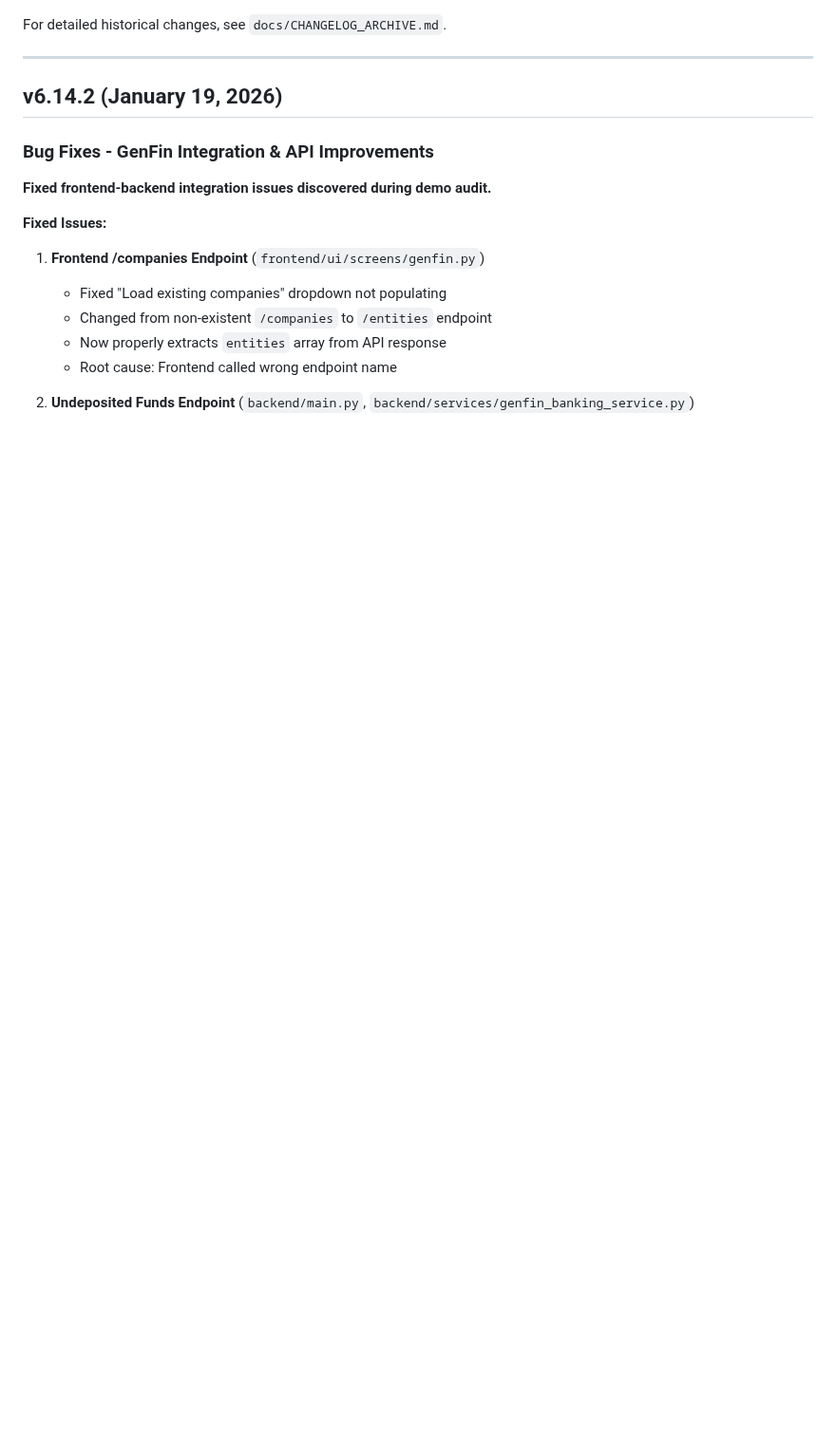
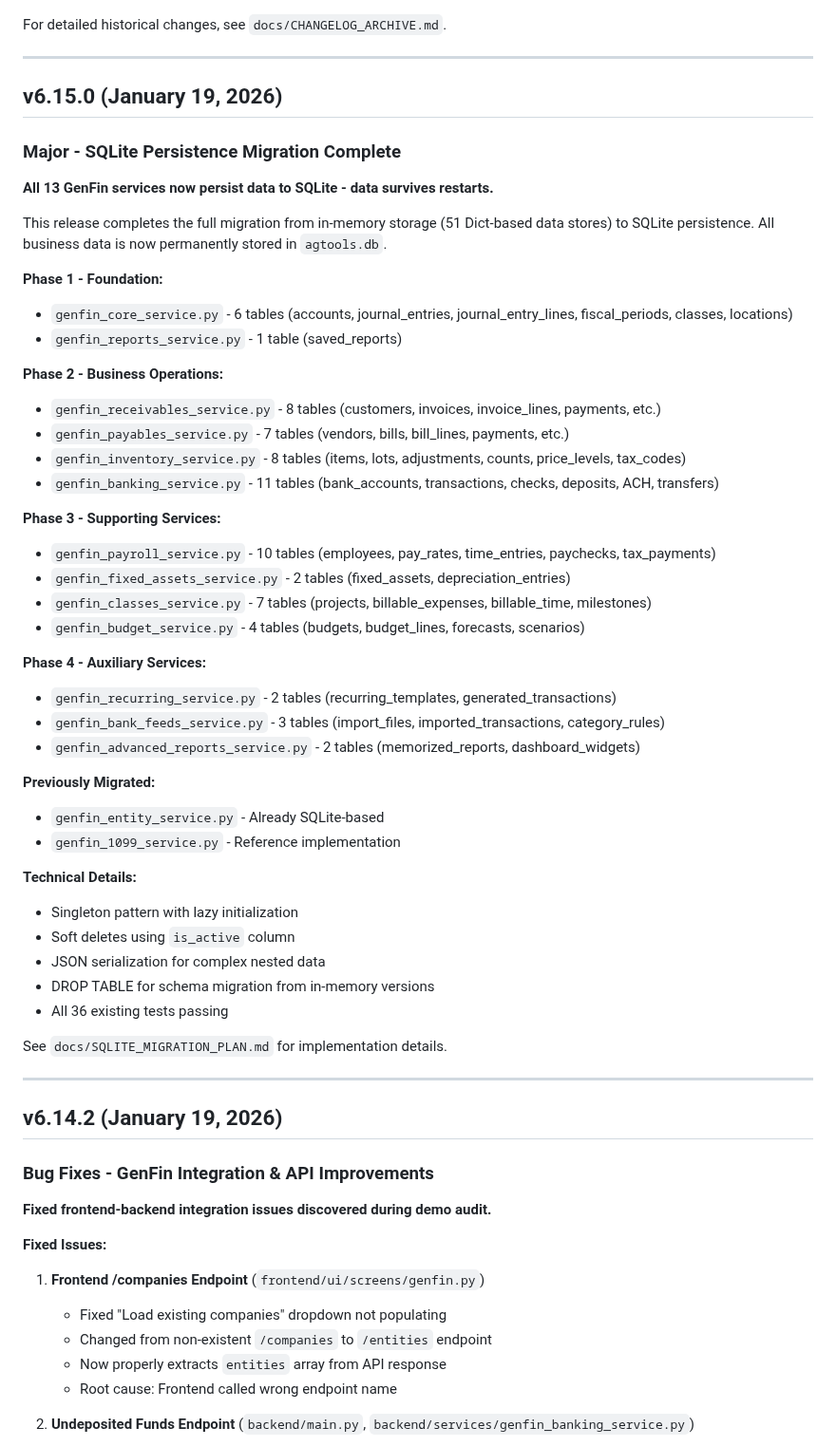
Before and after one commit to wbp318/agtools, a Markdown page: CHANGELOG.md, the part around one of its changes. Shown at 95% size. Drawn GitHub-style; blank space fills up the shorter version.

Commit message:
Update changelog with v6.15.0 - Complete SQLite Migration
Documents the complete migration of all 13 GenFin services from
in-memory storage to SQLite persistence:
- 51 Dict-based data stores converted to 71 SQLite tables
- All data now survives application restarts
- 36 tests passing

Co-Authored-By: Claude Opus 4.5 <noreply@anthropic.com>

```diff
--- a/CHANGELOG.md
+++ b/CHANGELOG.md
@@ -4,5 +4,49 @@
 
 For detailed historical changes, see `docs/CHANGELOG_ARCHIVE.md`.
+
+---
+
+## v6.15.0 (January 19, 2026)
+
+### Major - SQLite Persistence Migration Complete
+
+**All 13 GenFin services now persist data to SQLite - data survives restarts.**
+
+This release completes the full migration from in-memory storage (51 Dict-based data stores) to SQLite persistence. All business data is now permanently stored in `agtools.db`.
+
+**Phase 1 - Foundation:**
+- `genfin_core_service.py` - 6 tables (accounts, journal_entries, journal_entry_lines, fiscal_periods, classes, locations)
+- `genfin_reports_service.py` - 1 table (saved_reports)
+
+**Phase 2 - Business Operations:**
+- `genfin_receivables_service.py` - 8 tables (customers, invoices, invoice_lines, payments, etc.)
+- `genfin_payables_service.py` - 7 tables (vendors, bills, bill_lines, payments, etc.)
+- `genfin_inventory_service.py` - 8 tables (items, lots, adjustments, counts, price_levels, tax_codes)
+- `genfin_banking_service.py` - 11 tables (bank_accounts, transactions, checks, deposits, ACH, transfers)
+
+**Phase 3 - Supporting Services:**
+- `genfin_payroll_service.py` - 10 tables (employees, pay_rates, time_entries, paychecks, tax_payments)
+- `genfin_fixed_assets_service.py` - 2 tables (fixed_assets, depreciation_entries)
+- `genfin_classes_service.py` - 7 tables (projects, billable_expenses, billable_time, milestones)
+- `genfin_budget_service.py` - 4 tables (budgets, budget_lines, forecasts, scenarios)
+
+**Phase 4 - Auxiliary Services:**
+- `genfin_recurring_service.py` - 2 tables (recurring_templates, generated_transactions)
+- `genfin_bank_feeds_service.py` - 3 tables (import_files, imported_transactions, category_rules)
+- `genfin_advanced_reports_service.py` - 2 tables (memorized_reports, dashboard_widgets)
+
+**Previously Migrated:**
+- `genfin_entity_service.py` - Already SQLite-based
+- `genfin_1099_service.py` - Reference implementation
+
+**Technical Details:**
+- Singleton pattern with lazy initialization
+- Soft deletes using `is_active` column
+- JSON serialization for complex nested data
+- DROP TABLE for schema migration from in-memory versions
+- All 36 existing tests passing
+
+See `docs/SQLITE_MIGRATION_PLAN.md` for implementation details.
 
 ---
 
```
Also changed, not shown: other parts of CHANGELOG.md (+4 -11 lines).
